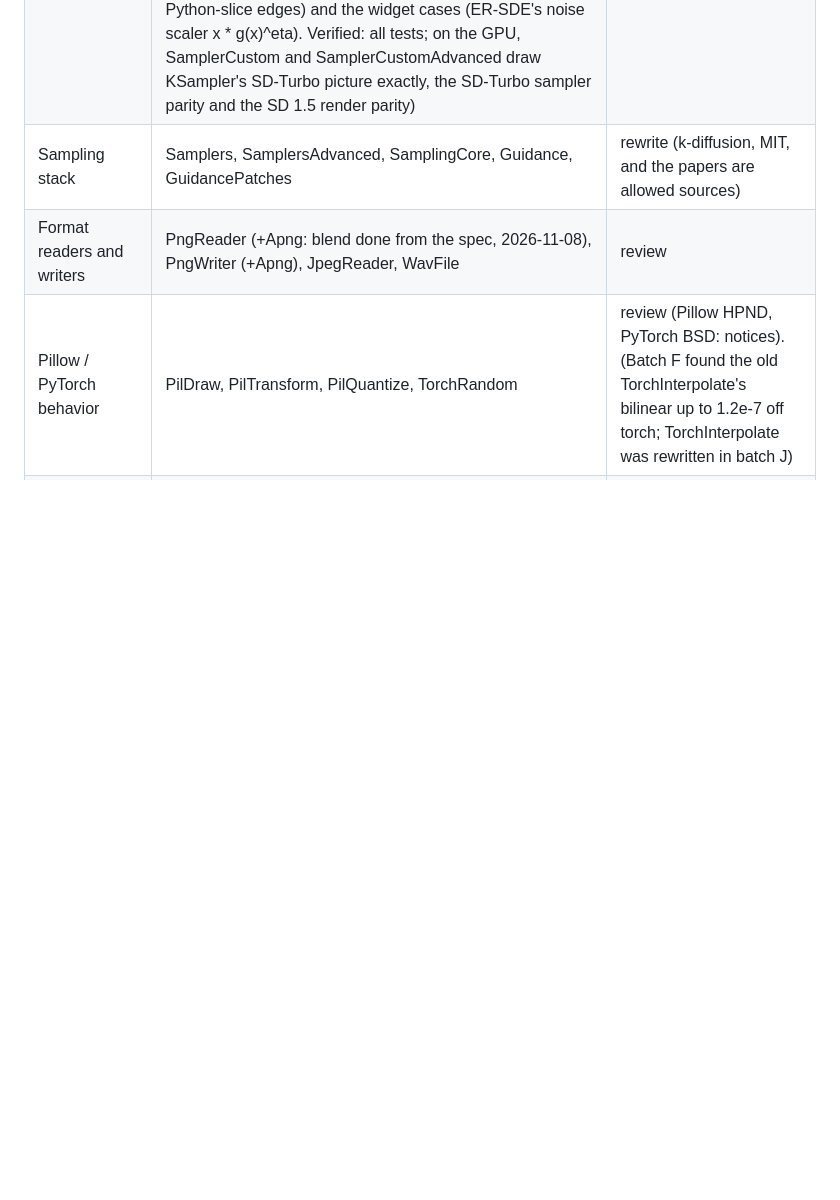
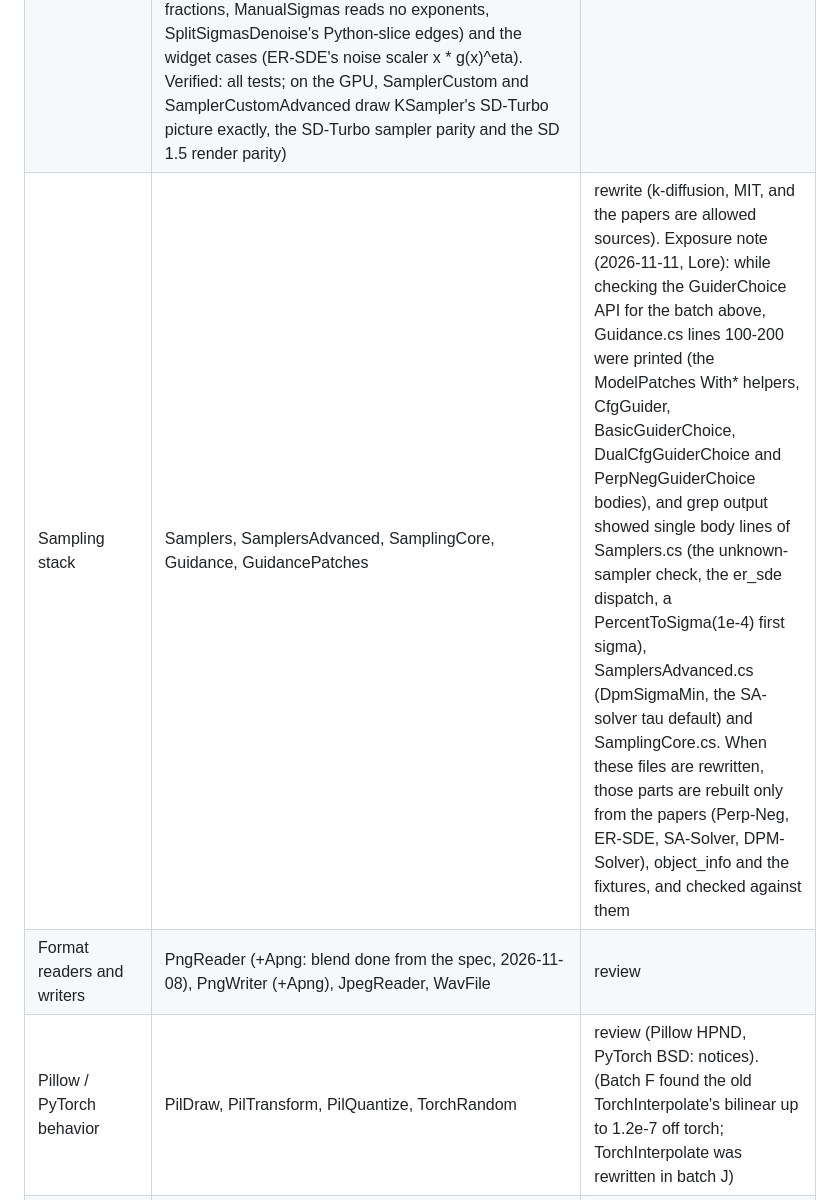
Before and after one commit to LostBeard/SpawnGen, a Markdown page: docs/CLEANROOM.md, the part around the change. Drawn GitHub-style; blank space fills up the shorter version.

Commit message:
CLEANROOM: record the sampling-stack exposure from the sampler nodes batch
Co-Authored-By: Claude Opus 5.5 <noreply@anthropic.com>
Claude-Session: https://claude.ai/code/session_01ULMSNkQCK9BKkk36eEMyz4

```diff
--- a/docs/CLEANROOM.md
+++ b/docs/CLEANROOM.md
@@ -83,7 +83,7 @@ Status: **rewrite** (written while reading ComfyUI), **review** (built from spec
 | Done | VisionNodes (Load Upscale Model, Upscale Image (using Model), Load Background Removal Model, Remove Background) (2026-11-11, same Lore session: the file was split mechanically with a Roslyn script that printed only type names, moving SpawnGen's own Depth Anything V2, Style Transfer, Pose Estimation, Object Detection and the Rgba helper to VisionModelNodes.cs (review: no ComfyUI counterpart) without reading them; the four ComfyUI-mirroring nodes were rewritten from object_info over SpawnDev.ILGPU.ML's SuperResolutionPipeline and BackgroundRemovalPipeline. Verified: all tests and VisionTests' ESPCN and RMBG runs on the GPU, mask checked by eye) |
 | Review (SpawnGen's own) | ClassificationNodes (Image Classification, Match Labels to Image, Text Generation), AudioModelNodes (Kokoro Text to Speech, Speech to Text), Trellis2Node (Image to 3D), FluxNodes (FLUX.2 Klein, FLUX 3 Klein), VisionModelNodes (Depth Anything V2, Style Transfer, Pose Estimation, Object Detection) | moved off the rewrite list 2026-11-11: these nodes have no ComfyUI counterpart (none of their ids is in ComfyUI's object_info; ComfyUI's Trellis2 and TextGenerate nodes are other, multi-node designs), so there was no ComfyUI code to follow; they wrap SpawnDev.ILGPU.ML pipelines. Their files were restored from git unread |
 | Done | CustomSampling and SamplerNodes (the 20 scheduler and sigma nodes, KSamplerSelect and the 14 Sampler* option nodes, RandomNoise, DisableNoise, AddNoise, Basic / CFG Guider, SamplerCustom, SamplerCustomAdvanced) (2026-11-11, same Lore session, both files removed unread; signatures, attributes and the Align Your Steps / Optimal Steps tables by reflection, interfaces from object_info; the formulas from k-diffusion (MIT) and the papers; the rules the fixtures pinned were fitted with a scratch checker over all 90 of reference.json's "tables" (table schedulers keep the last round(steps x denoise) + 1 sigmas of their steps-long schedule, GITS rows past 20 steps interpolate from a row ending at 0.0291675, Laplace appends no 0, ExtendIntermediateSigmas' cosine / sine fractions, ManualSigmas reads no exponents, SplitSigmasDenoise's Python-slice edges) and the widget cases (ER-SDE's noise scaler x * g(x)^eta). Verified: all tests; on the GPU, SamplerCustom and SamplerCustomAdvanced draw KSampler's SD-Turbo picture exactly, the SD-Turbo sampler parity and the SD 1.5 render parity) |
-| Sampling stack | Samplers, SamplersAdvanced, SamplingCore, Guidance, GuidancePatches | rewrite (k-diffusion, MIT, and the papers are allowed sources) |
+| Sampling stack | Samplers, SamplersAdvanced, SamplingCore, Guidance, GuidancePatches | rewrite (k-diffusion, MIT, and the papers are allowed sources). Exposure note (2026-11-11, Lore): while checking the GuiderChoice API for the batch above, Guidance.cs lines 100-200 were printed (the ModelPatches With* helpers, CfgGuider, BasicGuiderChoice, DualCfgGuiderChoice and PerpNegGuiderChoice bodies), and grep output showed single body lines of Samplers.cs (the unknown-sampler check, the er_sde dispatch, a PercentToSigma(1e-4) first sigma), SamplersAdvanced.cs (DpmSigmaMin, the SA-solver tau default) and SamplingCore.cs. When these files are rewritten, those parts are rebuilt only from the papers (Perp-Neg, ER-SDE, SA-Solver, DPM-Solver), object_info and the fixtures, and checked against them |
 | Format readers and writers | PngReader (+Apng: blend done from the spec, 2026-11-08), PngWriter (+Apng), JpegReader, WavFile | review |
 | Pillow / PyTorch behavior | PilDraw, PilTransform, PilQuantize, TorchRandom | review (Pillow HPND, PyTorch BSD: notices). (Batch F found the old TorchInterpolate's bilinear up to 1.2e-7 off torch; TorchInterpolate was rewritten in batch J) |
 | Python semantics | Python/Py* | review (Python documentation; CPython is PSF) |
```
